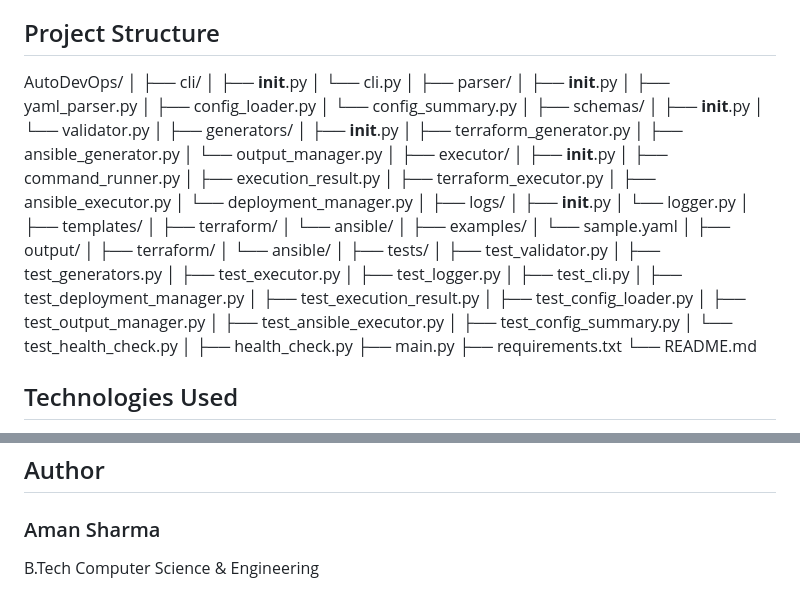
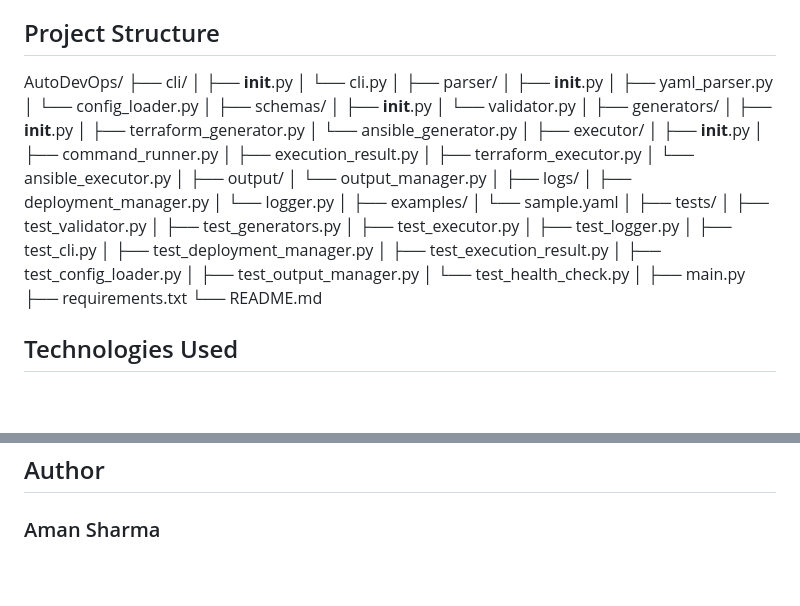
Before and after one commit to Amansharma105/AutoDevOps, a Markdown page: README.md, 2 parts joined by grey strips. Drawn GitHub-style; blank space fills up the shorter version.

Commit message:
Update project structure in README.md

```diff
--- a/README.md
+++ b/README.md
@@ -22,7 +22,6 @@ AutoDevOps is a Python-based Infrastructure as Code (IaC) automation tool that h
 ## Project Structure
 
 AutoDevOps/
-│
 ├── cli/
 │   ├── __init__.py
 │   └── cli.py
@@ -30,8 +29,7 @@ AutoDevOps/
 ├── parser/
 │   ├── __init__.py
 │   ├── yaml_parser.py
-│   ├── config_loader.py
-│   └── config_summary.py
+│   └── config_loader.py
 │
 ├── schemas/
 │   ├── __init__.py
@@ -40,31 +38,24 @@ AutoDevOps/
 ├── generators/
 │   ├── __init__.py
 │   ├── terraform_generator.py
-│   ├── ansible_generator.py
-│   └── output_manager.py
+│   └── ansible_generator.py
 │
 ├── executor/
 │   ├── __init__.py
 │   ├── command_runner.py
 │   ├── execution_result.py
 │   ├── terraform_executor.py
-│   ├── ansible_executor.py
-│   └── deployment_manager.py
+│   └── ansible_executor.py
+│
+├── output/
+│   └── output_manager.py
 │
 ├── logs/
-│   ├── __init__.py
+│   ├── deployment_manager.py
 │   └── logger.py
-│
-├── templates/
-│   ├── terraform/
-│   └── ansible/
 │
 ├── examples/
 │   └── sample.yaml
-│
-├── output/
-│   ├── terraform/
-│   └── ansible/
 │
 ├── tests/
 │   ├── test_validator.py
@@ -76,11 +67,8 @@ AutoDevOps/
 │   ├── test_execution_result.py
 │   ├── test_config_loader.py
 │   ├── test_output_manager.py
-│   ├── test_ansible_executor.py
-│   ├── test_config_summary.py
 │   └── test_health_check.py
 │
-├── health_check.py
 ├── main.py
 ├── requirements.txt
 └── README.md
@@ -191,5 +179,3 @@ AutoDevOps v1.0.0
 ## Author
 
 ### Aman Sharma
-
-B.Tech Computer Science & Engineering
```
